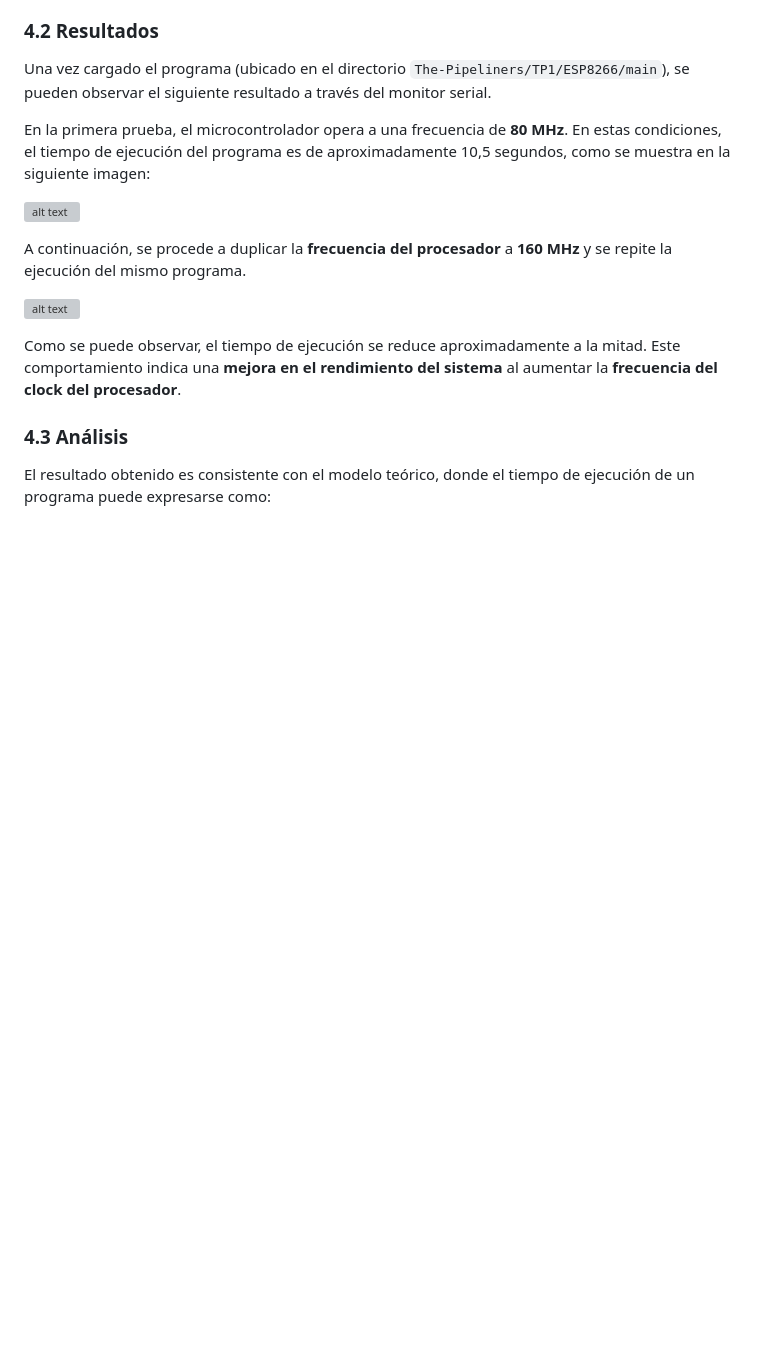
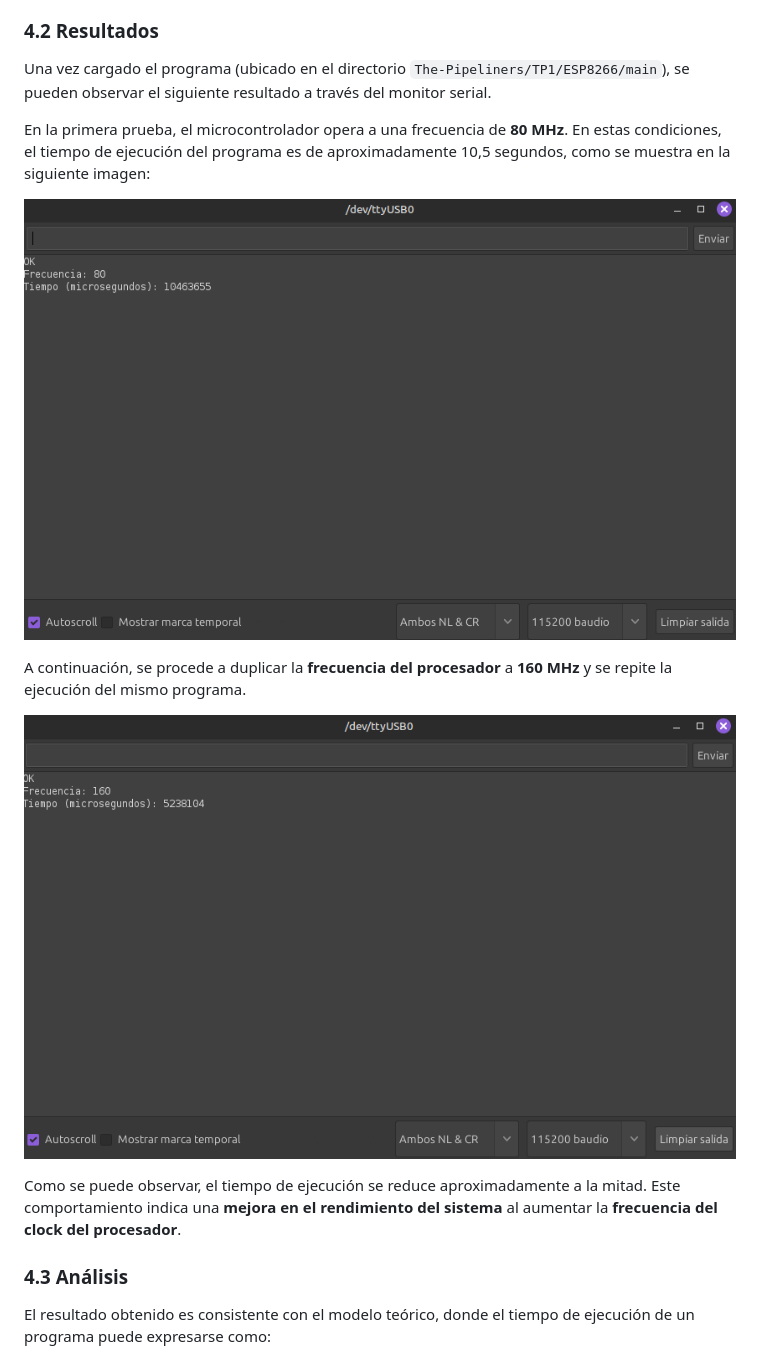
Before and after one commit to SantiagoAlasia/The-Pipeliners, a Markdown page: TP1/README.md, the part around the change. GitHub-like rendering; blank space fills up the shorter version; grey boxes are pictures that could not be loaded.

```diff
--- a/TP1/README.md
+++ b/TP1/README.md
@@ -196,11 +196,11 @@ Una vez cargado el programa (ubicado en el directorio `The-Pipeliners/TP1/ESP826
 
 En la primera prueba, el microcontrolador opera a una frecuencia de **80 MHz**. En estas condiciones, el tiempo de ejecución del programa es de aproximadamente 10,5 segundos, como se muestra en la siguiente imagen:
 
-![alt text](/img/image-1.png)
+![Resultados con Frec CPU = 80MHz](img/image-1.png)
 
 A continuación, se procede a duplicar la **frecuencia del procesador** a **160 MHz** y se repite la ejecución del mismo programa.
 
-![alt text](/img/image-2.png)
+![Resultados con Frec CPU = 160MHz](img/image-2.png)
 
 Como se puede observar, el tiempo de ejecución se reduce aproximadamente a la mitad. Este comportamiento indica una **mejora en el rendimiento del sistema** al aumentar la **frecuencia del clock del procesador**.
 
```
